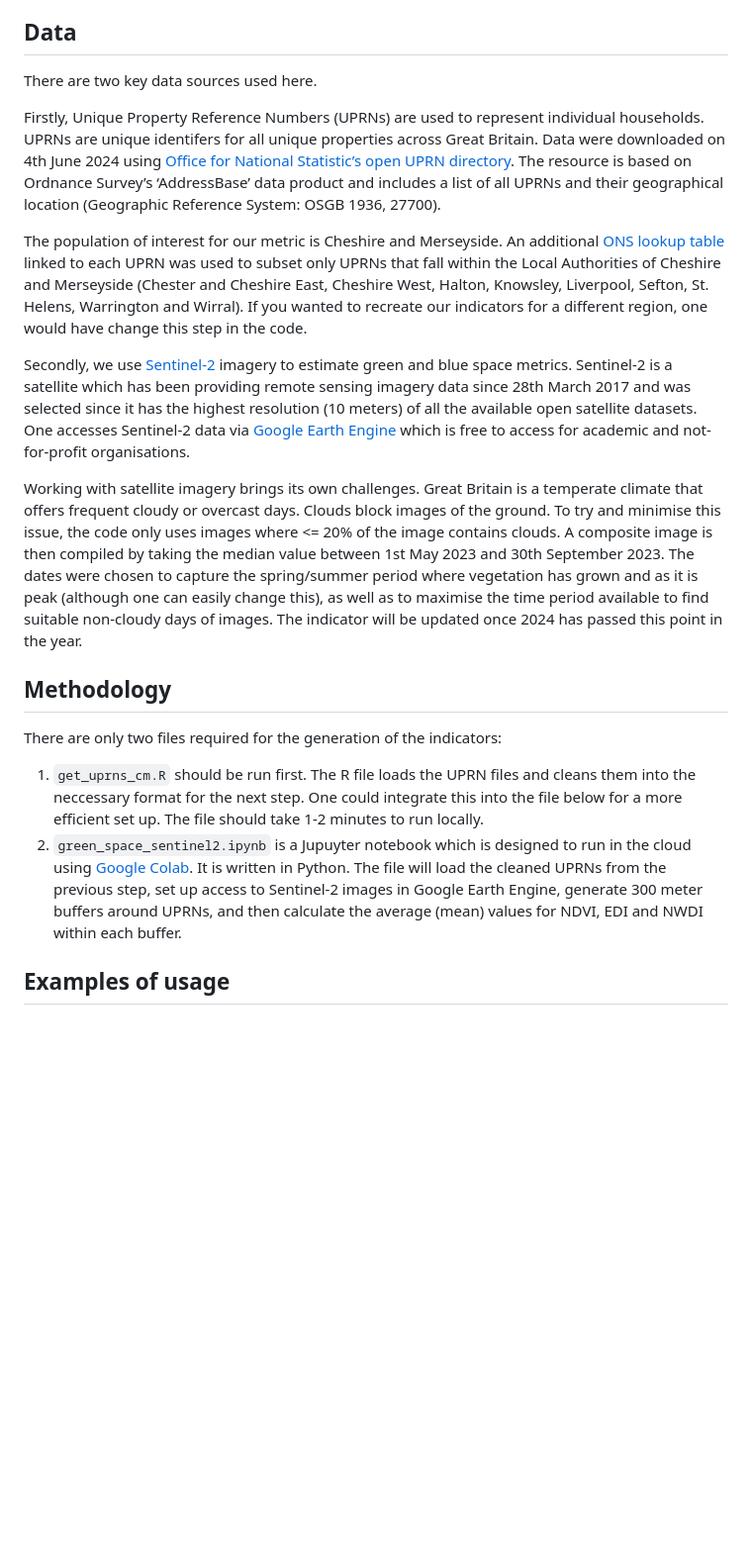
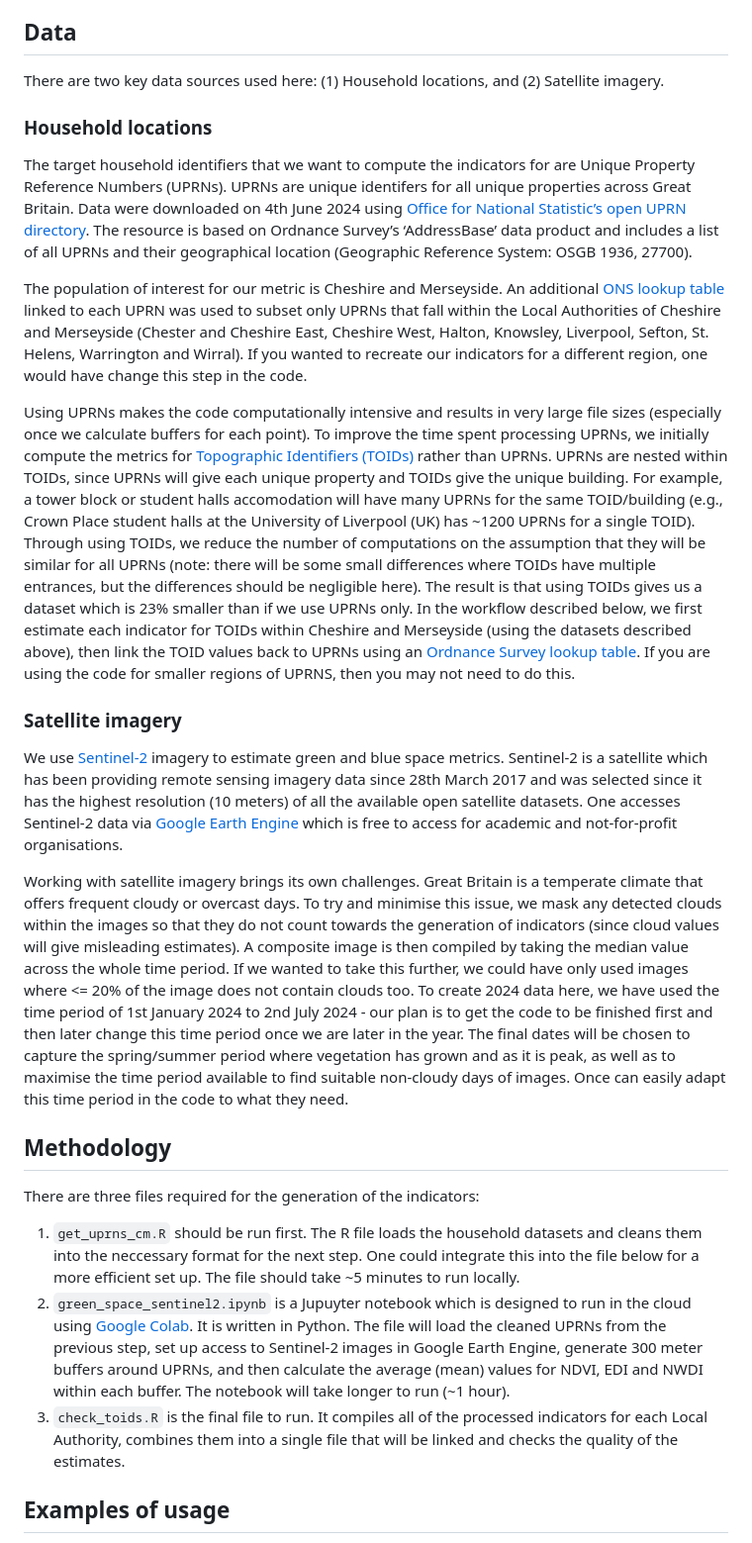
Before and after one commit to markagreen/groundswell_indicators, a Markdown page: satellites/readme.md, the part around the change. Shown: that part at 99% size. Drawn GitHub-style; blank space fills up the shorter version.

Commit message:
Update readme.md
Updated data and methods

```diff
--- a/satellites/readme.md
+++ b/satellites/readme.md
@@ -12,22 +12,29 @@ The indicators are generated using remote sensing / satellite imagery. They are
 
 ## Data
 
-There are two key data sources used here.
+There are two key data sources used here: (1) Household locations, and (2) Satellite imagery.
 
-Firstly, Unique Property Reference Numbers (UPRNs) are used to represent individual households. UPRNs are unique identifers for all unique properties across Great Britain. Data were downloaded on 4th June 2024 using [Office for National Statistic’s open UPRN directory](https://geoportal.statistics.gov.uk/datasets/acd0dbf73c2849f2a45e15c4aa248805/about). The resource is based on Ordnance Survey’s ‘AddressBase’ data product and includes a list of all UPRNs and their geographical location (Geographic Reference System: OSGB 1936, 27700).
+### Household locations
+
+The target household identifiers that we want to compute the indicators for are Unique Property Reference Numbers (UPRNs). UPRNs are unique identifers for all unique properties across Great Britain. Data were downloaded on 4th June 2024 using [Office for National Statistic’s open UPRN directory](https://geoportal.statistics.gov.uk/datasets/acd0dbf73c2849f2a45e15c4aa248805/about). The resource is based on Ordnance Survey’s ‘AddressBase’ data product and includes a list of all UPRNs and their geographical location (Geographic Reference System: OSGB 1936, 27700).
 
 The population of interest for our metric is Cheshire and Merseyside. An additional [ONS lookup table](https://geoportal.statistics.gov.uk/datasets/02d709e510804d67b16068b037cd72e6/about) linked to each UPRN was used to subset only UPRNs that fall within the Local Authorities of Cheshire and Merseyside (Chester and Cheshire East, Cheshire West, Halton, Knowsley, Liverpool, Sefton, St. Helens, Warrington and Wirral). If you wanted to recreate our indicators for a different region, one would have change this step in the code.
 
-Secondly, we use [Sentinel-2](https://www.esa.int/Applications/Observing_the_Earth/Copernicus/Sentinel-2) imagery to estimate green and blue space metrics. Sentinel-2 is a satellite which has been providing remote sensing imagery data since 28th March 2017 and was selected since it has the highest resolution (10 meters) of all the available open satellite datasets. One accesses Sentinel-2 data via [Google Earth Engine](https://earthengine.google.com/) which is free to access for academic and not-for-profit organisations.
+Using UPRNs makes the code computationally intensive and results in very large file sizes (especially once we calculate buffers for each point). To improve the time spent processing UPRNs, we initially compute the metrics for [Topographic Identifiers (TOIDs)](https://www.ordnancesurvey.co.uk/products/os-open-toid) rather than UPRNs. UPRNs are nested within TOIDs, since UPRNs will give each unique property and TOIDs give the unique building. For example, a tower block or student halls accomodation will have many UPRNs for the same TOID/building (e.g., Crown Place student halls at the University of Liverpool (UK) has ~1200 UPRNs for a single TOID). Through using TOIDs, we reduce the number of computations on the assumption that they will be similar for all UPRNs (note: there will be some small differences where TOIDs have multiple entrances, but the differences should be negligible here). The result is that using TOIDs gives us a dataset which is 23% smaller than if we use UPRNs only. In the workflow described below, we first estimate each indicator for TOIDs within Cheshire and Merseyside (using the datasets described above), then link the TOID values back to UPRNs using an [Ordnance Survey lookup table](https://www.ordnancesurvey.co.uk/products/os-open-linked-identifiers). If you are using the code for smaller regions of UPRNS, then you may not need to do this.
 
-Working with satellite imagery brings its own challenges. Great Britain is a temperate climate that offers frequent cloudy or overcast days. Clouds block images of the ground. To try and minimise this issue, the code only uses images where <= 20% of the image contains clouds. A composite image is then compiled by taking the median value between 1st May 2023 and 30th September 2023. The dates were chosen to capture the spring/summer period where vegetation has grown and as it is peak (although one can easily change this), as well as to maximise the time period available to find suitable non-cloudy days of images. The indicator will be updated once 2024 has passed this point in the year.
+### Satellite imagery
+
+We use [Sentinel-2](https://www.esa.int/Applications/Observing_the_Earth/Copernicus/Sentinel-2) imagery to estimate green and blue space metrics. Sentinel-2 is a satellite which has been providing remote sensing imagery data since 28th March 2017 and was selected since it has the highest resolution (10 meters) of all the available open satellite datasets. One accesses Sentinel-2 data via [Google Earth Engine](https://earthengine.google.com/) which is free to access for academic and not-for-profit organisations.
+
+Working with satellite imagery brings its own challenges. Great Britain is a temperate climate that offers frequent cloudy or overcast days. To try and minimise this issue, we mask any detected clouds within the images so that they do not count towards the generation of indicators (since cloud values will give misleading estimates). A composite image is then compiled by taking the median value across the whole time period. If we wanted to take this further, we could have only used images where <= 20% of the image does not contain clouds too. To create 2024 data here, we have used the time period of 1st January 2024 to 2nd July 2024 - our plan is to get the code to be finished first and then later change this time period once we are later in the year. The final dates will be chosen to capture the spring/summer period where vegetation has grown and as it is peak, as well as to maximise the time period available to find suitable non-cloudy days of images. Once can easily adapt this time period in the code to what they need.
 
 ## Methodology
 
-There are only two files required for the generation of the indicators:
+There are three files required for the generation of the indicators:
 
-1. `get_uprns_cm.R` should be run first. The R file loads the UPRN files and cleans them into the neccessary format for the next step. One could integrate this into the file below for a more efficient set up. The file should take 1-2 minutes to run locally.
-2. `green_space_sentinel2.ipynb` is a Jupuyter notebook which is designed to run in the cloud using [Google Colab](https://colab.research.google.com/). It is written in Python. The file will load the cleaned UPRNs from the previous step, set up access to Sentinel-2 images in Google Earth Engine, generate 300 meter buffers around UPRNs, and then calculate the average (mean) values for NDVI, EDI and NWDI within each buffer.
+1. `get_uprns_cm.R` should be run first. The R file loads the household datasets and cleans them into the neccessary format for the next step. One could integrate this into the file below for a more efficient set up. The file should take ~5 minutes to run locally.
+2. `green_space_sentinel2.ipynb` is a Jupuyter notebook which is designed to run in the cloud using [Google Colab](https://colab.research.google.com/). It is written in Python. The file will load the cleaned UPRNs from the previous step, set up access to Sentinel-2 images in Google Earth Engine, generate 300 meter buffers around UPRNs, and then calculate the average (mean) values for NDVI, EDI and NWDI within each buffer. The notebook will take longer to run (~1 hour).
+3. `check_toids.R` is the final file to run. It compiles all of the processed indicators for each Local Authority, combines them into a single file that will be linked and checks the quality of the estimates.
 
 ## Examples of usage
 
```
